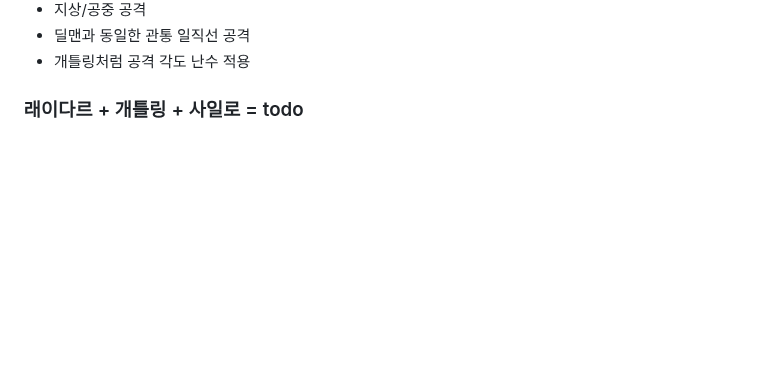
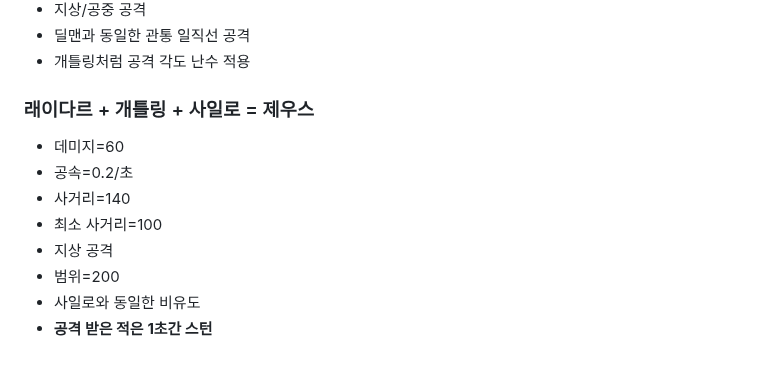
Before and after one commit to powerfulh/first-mobile-game, a Markdown page: docs/tower.md, the part around the change. Drawn GitHub-style; blank space fills up the shorter version.

Commit message:
Design zeus

```diff
--- a/docs/tower.md
+++ b/docs/tower.md
@@ -186,4 +186,12 @@
 - 딜맨과 동일한 관통 일직선 공격
 - 개틀링처럼 공격 각도 난수 적용
 
-### 래이다르 + 개틀링 + 사일로 = todo
+### 래이다르 + 개틀링 + 사일로 = 제우스
+- 데미지=60
+- 공속=0.2/초
+- 사거리=140
+- 최소 사거리=100
+- 지상 공격
+- 범위=200
+- 사일로와 동일한 비유도
+- **공격 받은 적은 1초간 스턴**
```
